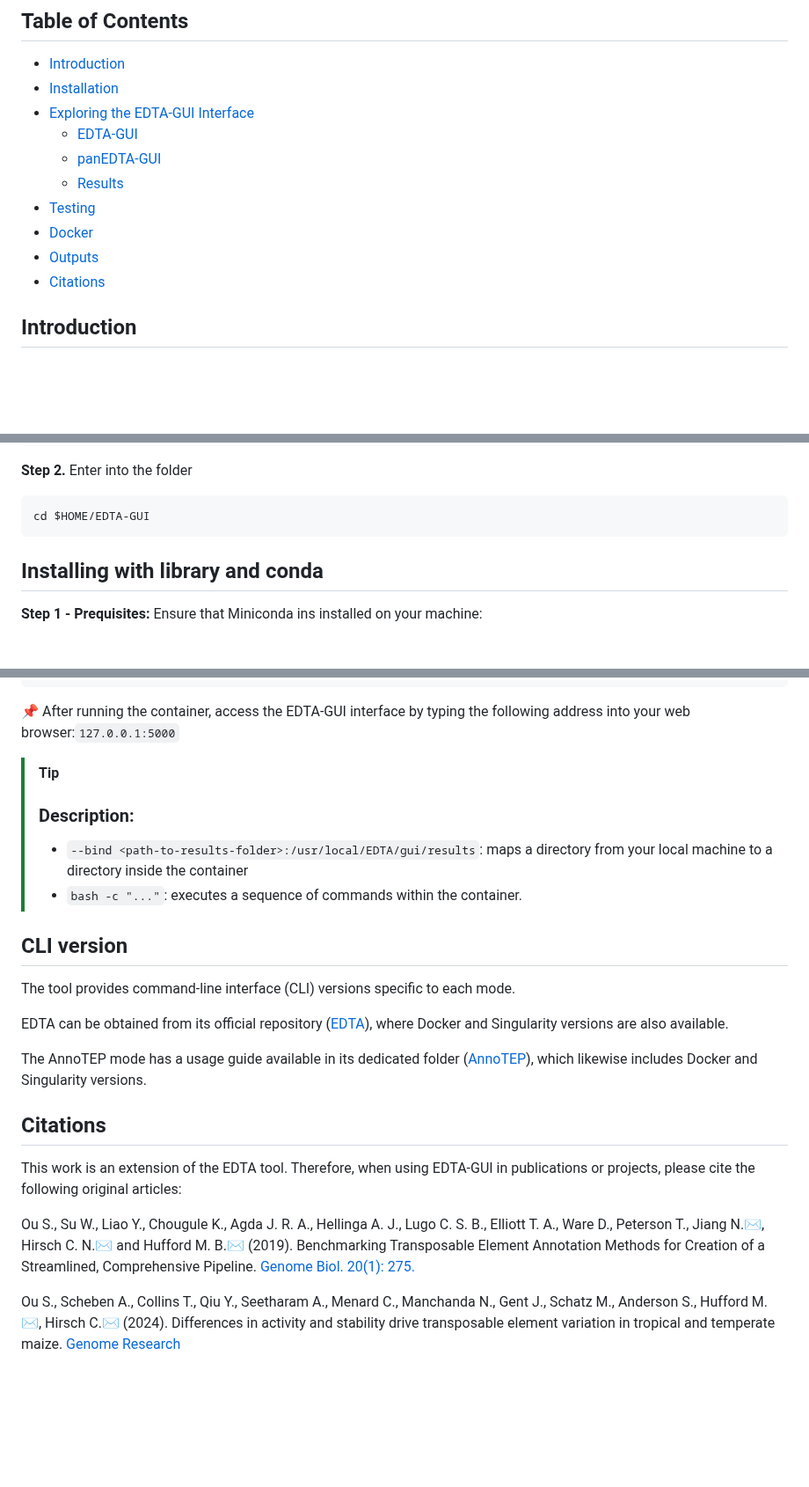
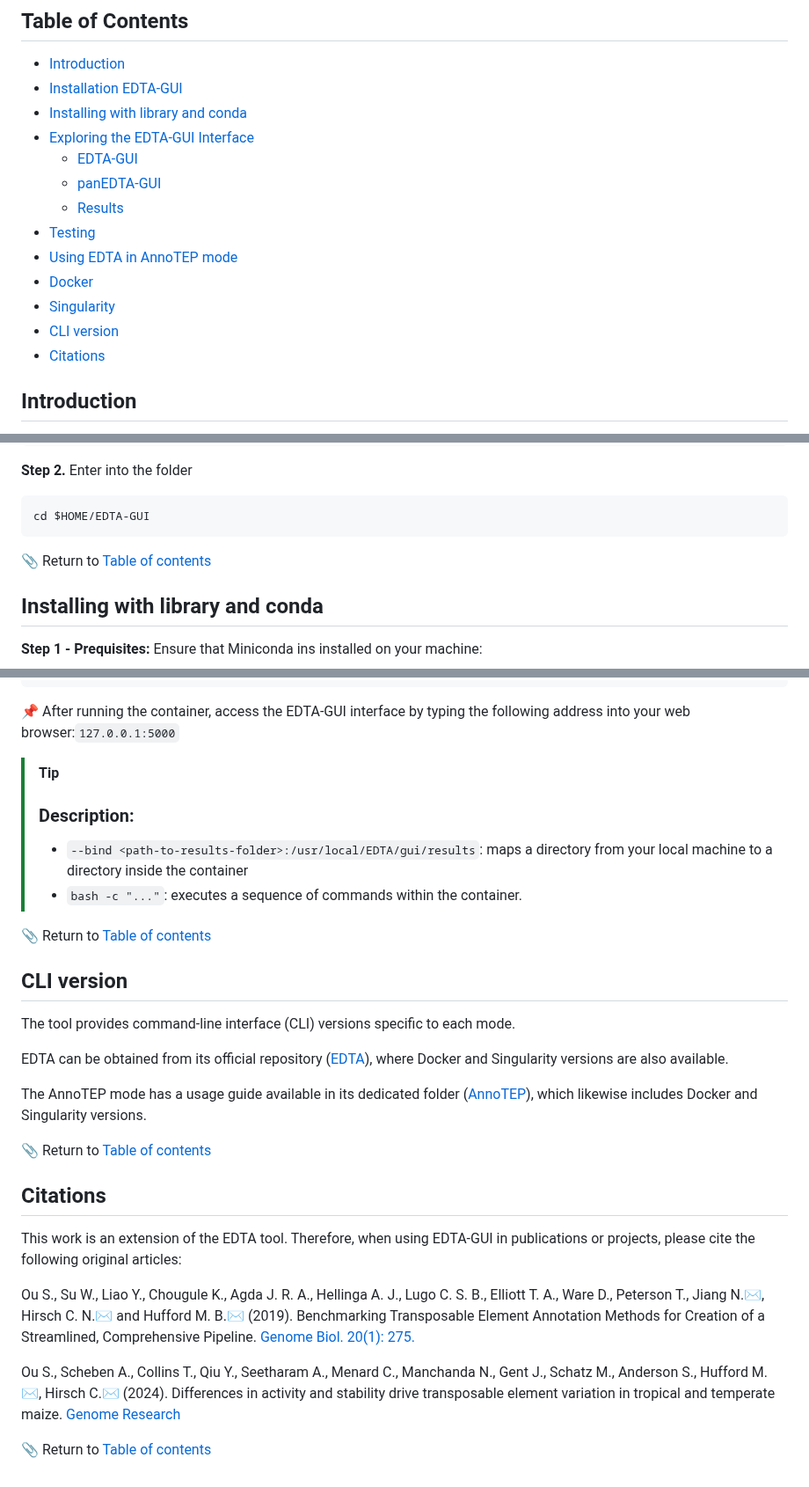
Before and after one commit to Marcos-Fernando/EDTA-GUI, a Markdown page: README.md, 3 parts joined by grey strips. Shown at 88% size. Drawn GitHub-style; blank space fills up the shorter version.

Commit message:
add links

````diff
--- a/README.md
+++ b/README.md
@@ -11,14 +11,17 @@
 
 ## Table of Contents
   - [Introduction](#introduction)
-  - [Installation](#installation)
+  - [Installation EDTA-GUI](#installation-edta-gui)
+  - [Installing with library and conda](#installing-with-library-and-conda)
   - [Exploring the EDTA-GUI Interface](#exploring-the-edta-gui-interface)
     - [EDTA-GUI](#edta-gui)
     - [panEDTA-GUI](#panedta-gui)
     - [Results](#results)
   - [Testing](#testing)
+  - [Using EDTA in AnnoTEP mode](#using-edta-in-annotep-mode)
   - [Docker](#docker)
-  - [Outputs](#outputs)
+  - [Singularity](#singularity)
+  - [CLI version](#cli-version)
   - [Citations](#citations)
 
 ## Introduction
@@ -50,6 +53,8 @@ git clone https://github.com/Marcos-Fernando/EDTA-GUI.git $HOME/EDTA-GUI
 ```sh
 cd $HOME/EDTA-GUI
 ```
+
+📎 Return to [Table of contents](#table-of-contents)
 
 ## Installing with library and conda
 **Step 1 - Prequisites:** Ensure that Miniconda ins installed on your machine:
@@ -420,11 +435,12 @@ singularity exec --bind <path-to-results-folder>:/usr/local/EDTA/gui/results <na
 
 📌 After running the container, access the EDTA-GUI interface by typing the following address into your web browser:``127.0.0.1:5000``
 
-
 >[!TIP]
 > ### Description:
 > - ``--bind <path-to-results-folder>:/usr/local/EDTA/gui/results``: maps a directory from your local machine to a directory inside the container
 > - ``bash -c "..."``: executes a sequence of commands within the container.
+
+📎 Return to [Table of contents](#table-of-contents)
 
 ## CLI version
 The tool provides command-line interface (CLI) versions specific to each mode.
@@ -433,9 +449,13 @@ EDTA can be obtained from its official repository ([EDTA](https://github.com/ous
 
 The AnnoTEP mode has a usage guide available in its dedicated folder ([AnnoTEP](https://github.com/Marcos-Fernando/EDTA-GUI/tree/main/AnnoTEP)), which likewise includes Docker and Singularity versions.
 
+📎 Return to [Table of contents](#table-of-contents)
+
 ## Citations
 This work is an extension of the EDTA tool. Therefore, when using EDTA-GUI in publications or projects, please cite the following original articles:
 
 Ou S., Su W., Liao Y., Chougule K., Agda J. R. A., Hellinga A. J., Lugo C. S. B., Elliott T. A., Ware D., Peterson T., Jiang N.✉, Hirsch C. N.✉ and Hufford M. B.✉ (2019). Benchmarking Transposable Element Annotation Methods for Creation of a Streamlined, Comprehensive Pipeline. [Genome Biol. 20(1): 275.](https://genomebiology.biomedcentral.com/articles/10.1186/s13059-019-1905-y)
 
 Ou S., Scheben A., Collins T., Qiu Y., Seetharam A., Menard C., Manchanda N., Gent J., Schatz M., Anderson S., Hufford M.✉, Hirsch C.✉ (2024). Differences in activity and stability drive transposable element variation in tropical and temperate maize. [Genome Research](https://doi.org/10.1101/gr.278131.123)
+
+📎 Return to [Table of contents](#table-of-contents)
````
Also changed, not shown: other parts of README.md (+11 -1 lines).
